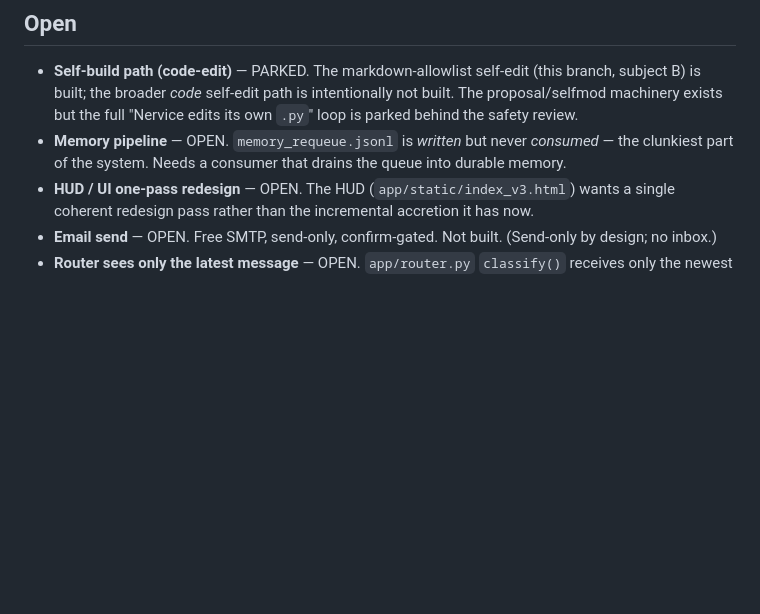
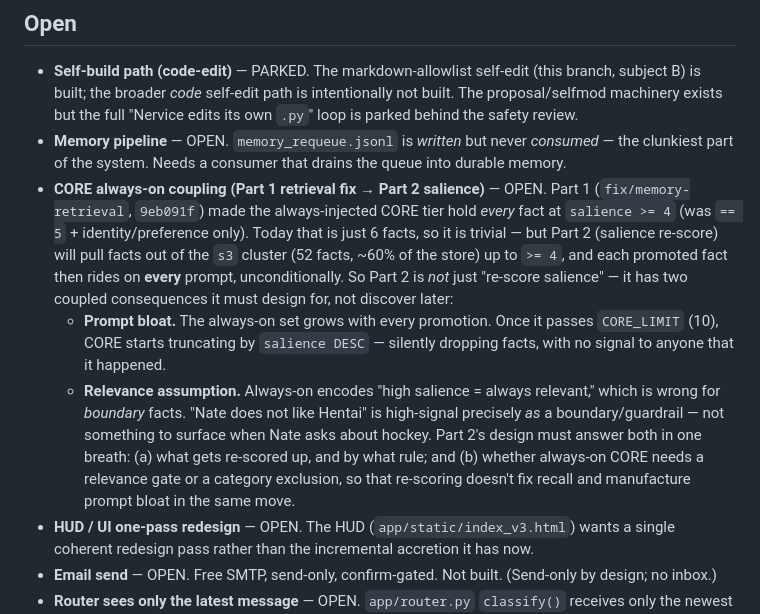
Before and after one commit to nbustos-dotcom/nervice, a Markdown page: BACKLOG.md, the part around the change. GitHub-like rendering; blank space fills up the shorter version.

Commit message:
docs(backlog): log Part 1 to Part 2 CORE always-on coupling

```diff
--- a/BACKLOG.md
+++ b/BACKLOG.md
@@ -17,6 +17,20 @@ Status legend: **OPEN** = not started / not built · **IN PROGRESS** = partially
   exists but the full "Nervice edits its own `.py`" loop is parked behind the safety review.
 - **Memory pipeline** — OPEN. `memory_requeue.jsonl` is *written* but never *consumed* — the clunkiest
   part of the system. Needs a consumer that drains the queue into durable memory.
+- **CORE always-on coupling (Part 1 retrieval fix → Part 2 salience)** — OPEN. Part 1
+  (`fix/memory-retrieval`, `9eb091f`) made the always-injected CORE tier hold *every* fact at
+  `salience >= 4` (was `== 5` + identity/preference only). Today that is just 6 facts, so it is trivial —
+  but Part 2 (salience re-score) will pull facts out of the `s3` cluster (52 facts, ~60% of the store) up
+  to `>= 4`, and each promoted fact then rides on **every** prompt, unconditionally. So Part 2 is *not* just
+  "re-score salience" — it has two coupled consequences it must design for, not discover later:
+  - **Prompt bloat.** The always-on set grows with every promotion. Once it passes `CORE_LIMIT` (10), CORE
+    starts truncating by `salience DESC` — silently dropping facts, with no signal to anyone that it happened.
+  - **Relevance assumption.** Always-on encodes "high salience = always relevant," which is wrong for
+    *boundary* facts. "Nate does not like Hentai" is high-signal precisely *as* a boundary/guardrail — not
+    something to surface when Nate asks about hockey.
+  Part 2's design must answer both in one breath: (a) what gets re-scored up, and by what rule; and (b)
+  whether always-on CORE needs a relevance gate or a category exclusion, so that re-scoring doesn't fix
+  recall and manufacture prompt bloat in the same move.
 - **HUD / UI one-pass redesign** — OPEN. The HUD (`app/static/index_v3.html`) wants a single coherent
   redesign pass rather than the incremental accretion it has now.
 - **Email send** — OPEN. Free SMTP, send-only, confirm-gated. Not built. (Send-only by design; no inbox.)
```
